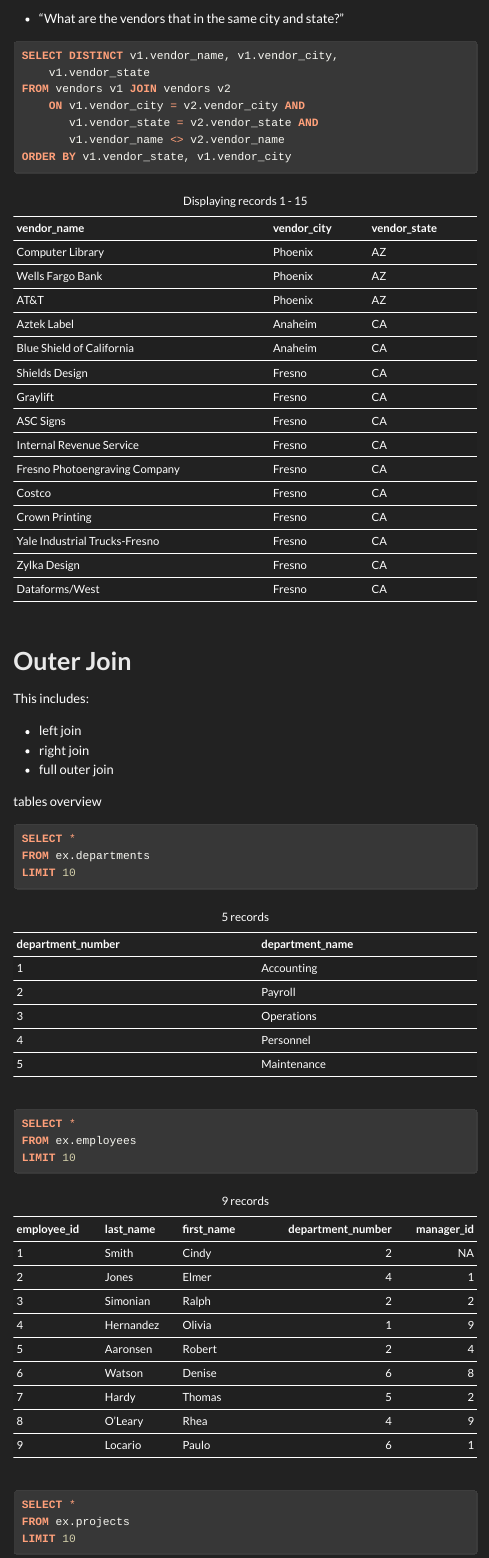
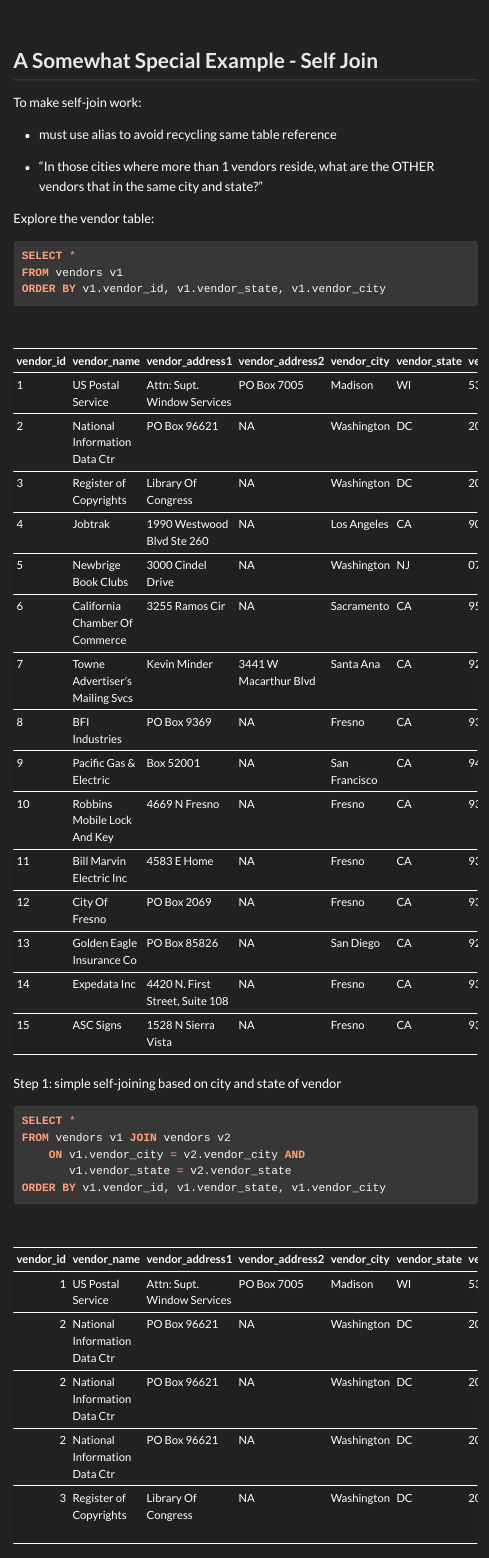
Before and after one commit to DreamSpace-coder/andy-hu-education, a Quarto document (SQL/Murachs_MySQL/SQL-CH4.qmd): the page in a window 1100 px wide, from 8340 px down before the commit and from 8240 px down after it. The pictures show the output file SQL/Murachs_MySQL/SQL-CH4.html that the author committed with the source, opened offline; menus at the side of the page are left out.

Commit message:
update murach mysql join topic with better self-join illustration

````diff
--- a/SQL/Murachs_MySQL/SQL-CH4.qmd
+++ b/SQL/Murachs_MySQL/SQL-CH4.qmd
@@ -172,10 +172,31 @@
    AND c.customer_last_name = e.last_name
 ```
 
-self join:
+## A Somewhat Special Example - Self Join
+
+To make self-join work:
 
 -   must use alias to avoid recycling same table reference
 
--   "What are the vendors that in the same city and state?"
+-   "In those cities where more than 1 vendors reside, what are the OTHER vendors that in the same city and state?"
 
-```{sql, max.print = 15}
+
+Explore the vendor table:
+
+```{sql}
+SELECT *
+FROM vendors v1
+ORDER BY v1.vendor_id, v1.vendor_state, v1.vendor_city
+```
+
+
+Step 1: simple self-joining based on city and state of vendor
+```{sql}
+SELECT *
+FROM vendors v1 JOIN vendors v2
+    ON v1.vendor_city = v2.vendor_city AND
+       v1.vendor_state = v2.vendor_state
+ORDER BY v1.vendor_id, v1.vendor_state, v1.vendor_city
+```
+Unequal join to remove the vendor itself, so that the rest of the vendors are left in the result:
+```{sql}
````
Also changed, not shown: SQL/Murachs_MySQL/SQL-CH4.html, SQL/Murachs_MySQL/SQL-CH4.qmd (9 more changed lines).
